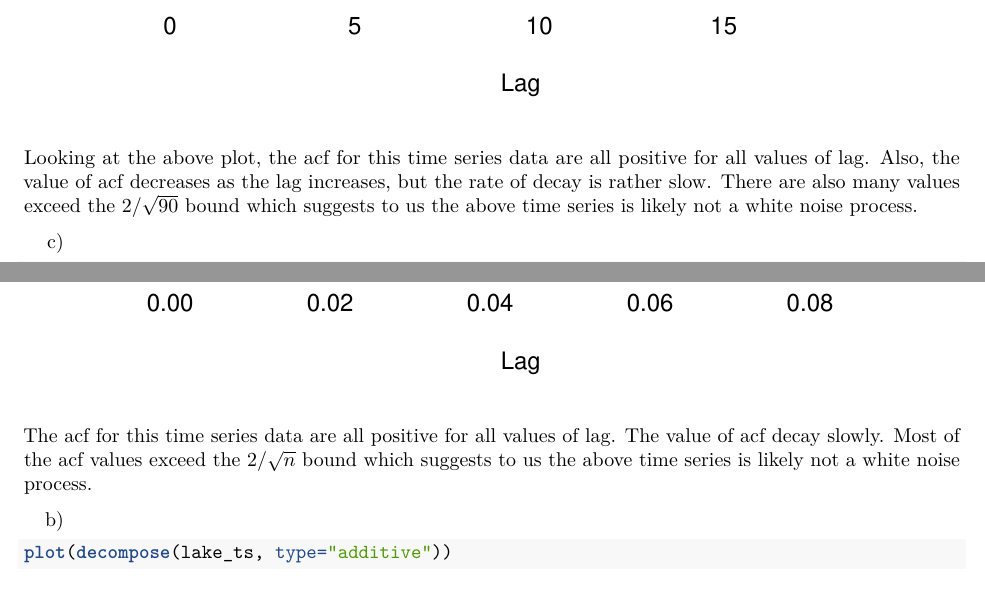
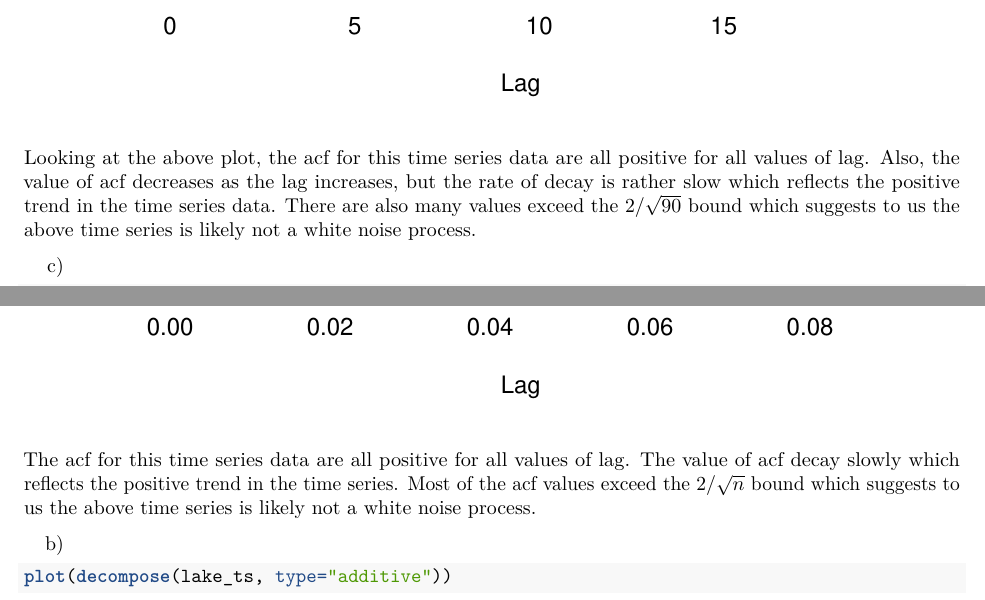
Before and after one commit to MarsZan/STAT-443, an R Markdown document (Lab 2.Rmd): two parts of pages 2 and 4 of 6, joined at a grey line, cut so that both start at the same text. Rendered offline with R 4.5, knitr and Pandoc, then LaTeX, with nearby package versions.

Commit message:
change lab 2

````diff
--- a/Lab 2.Rmd
+++ b/Lab 2.Rmd
@@ -39,7 +39,7 @@ acf(annual_ts,
     main = "ACF plot")
 ```
 
-Looking at the above plot, the acf for this time series data are all positive for all values of lag. Also, the value of acf decreases as the lag increases, but the rate of decay is rather slow. There are also many values exceed the $2/\sqrt{90}$ bound which suggests to us the above time series is likely not a white noise process.
+Looking at the above plot, the acf for this time series data are all positive for all values of lag. Also, the value of acf decreases as the lag increases, but the rate of decay is rather slow which reflects the positive trend in the time series data. There are also many values exceed the $2/\sqrt{90}$ bound which suggests to us the above time series is likely not a white noise process.
 
 c)
 
@@ -68,7 +68,7 @@ acf(lake_ts,
     main = "ACF for Lake Level Time Series Data from 2007 to 2011")
 ```
 
-The acf for this time series data are all positive for all values of lag. The value of acf decay slowly. Most of the acf values exceed the $2/\sqrt{n}$ bound which suggests to us the above time series is likely not a white noise process.
+The acf for this time series data are all positive for all values of lag. The value of acf decay slowly which reflects the positive trend in the time series. Most of the acf values exceed the $2/\sqrt{n}$ bound which suggests to us the above time series is likely not a white noise process.
 
 b)
 
````
Also changed, not shown: Mars-Zan-lab-2.pdf, 1 other file.
